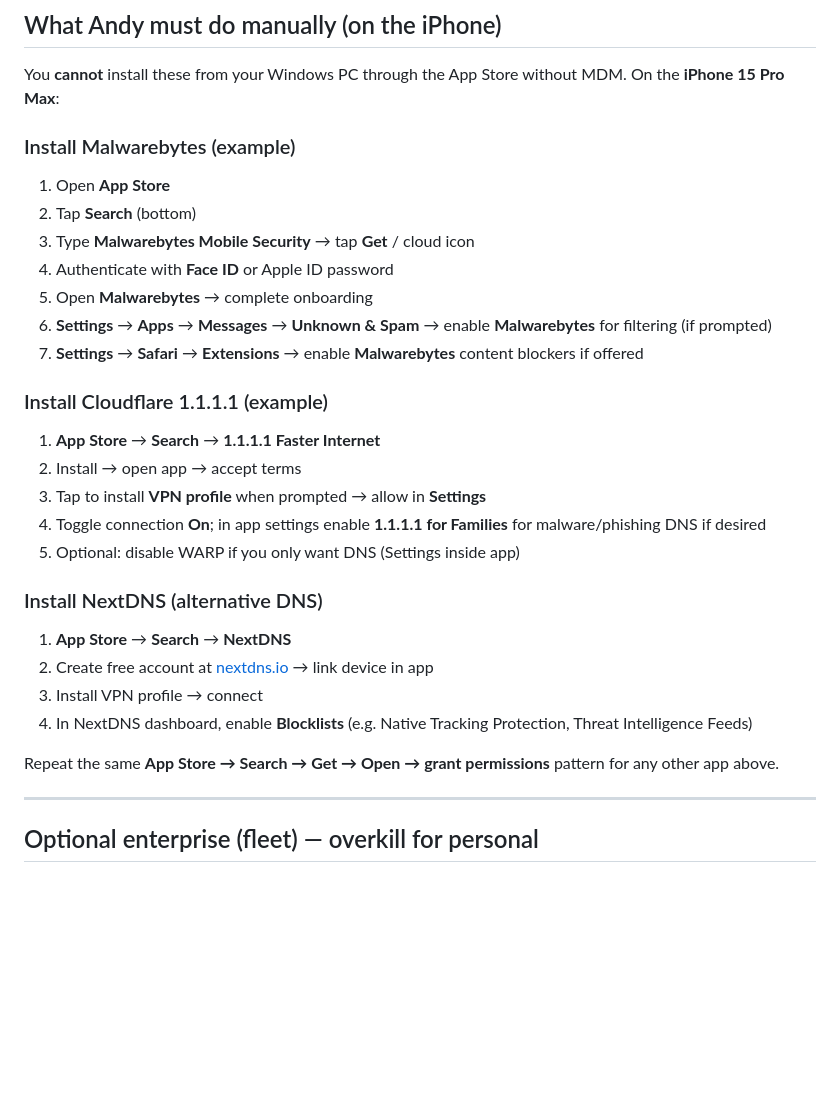
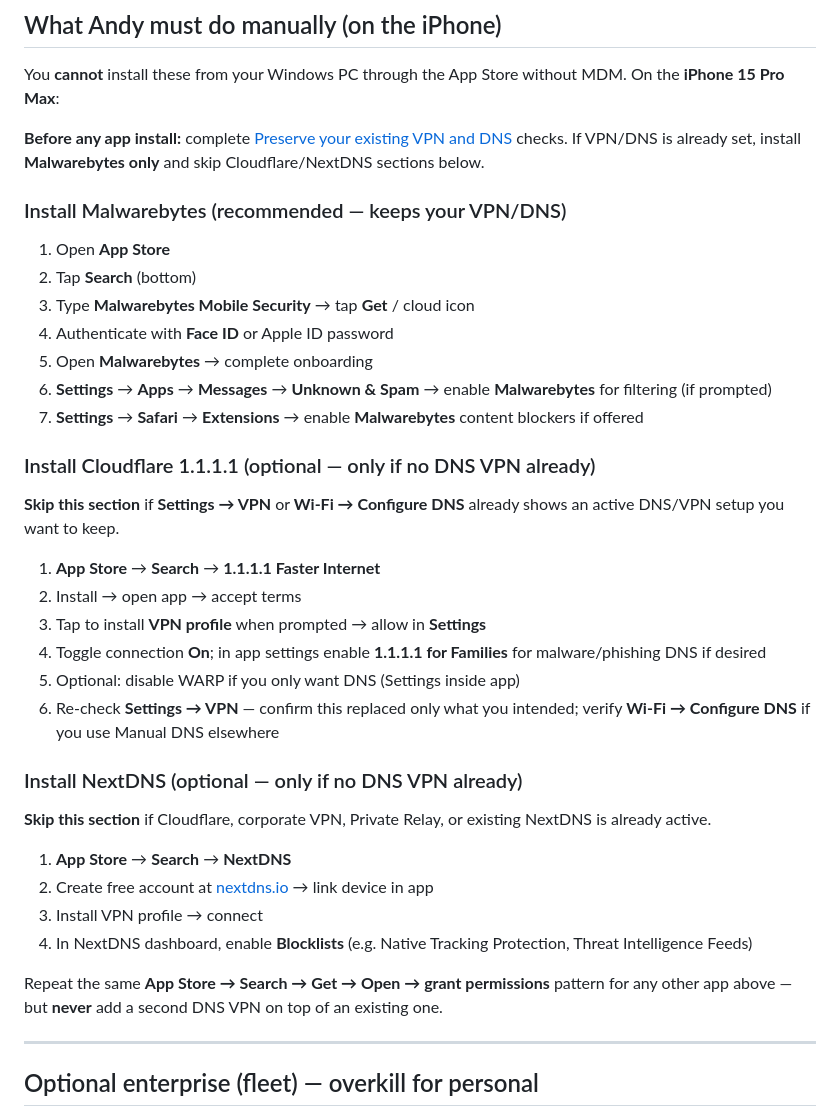
Before and after one commit to salvador-Data/cyberThreatGotchi, a Markdown page: docs/IPHONE_HARDENING.md, the part around one of its changes. Rendered like a GitHub page; blank space fills up the shorter version.

```diff
--- a/docs/IPHONE_HARDENING.md
+++ b/docs/IPHONE_HARDENING.md
@@ -207,7 +269,9 @@ These apps **supplement** Settings—they do **not** replace Apple’s platform
 
 You **cannot** install these from your Windows PC through the App Store without MDM. On the **iPhone 15 Pro Max**:
 
-### Install Malwarebytes (example)
+**Before any app install:** complete [Preserve your existing VPN and DNS](#preserve-your-existing-vpn-and-dns-read-before-installing-apps) checks. If VPN/DNS is already set, install **Malwarebytes only** and skip Cloudflare/NextDNS sections below.
+
+### Install Malwarebytes (recommended — keeps your VPN/DNS)
 
 1. Open **App Store**
 2. Tap **Search** (bottom)
@@ -217,22 +281,27 @@ You **cannot** install these from your Windows PC through the App Store without
 6. **Settings** → **Apps** → **Messages** → **Unknown & Spam** → enable **Malwarebytes** for filtering (if prompted)
 7. **Settings** → **Safari** → **Extensions** → enable **Malwarebytes** content blockers if offered
 
-### Install Cloudflare 1.1.1.1 (example)
+### Install Cloudflare 1.1.1.1 (optional — only if no DNS VPN already)
+
+**Skip this section** if **Settings → VPN** or **Wi‑Fi → Configure DNS** already shows an active DNS/VPN setup you want to keep.
 
 1. **App Store** → **Search** → **1.1.1.1 Faster Internet**
 2. Install → open app → accept terms
 3. Tap to install **VPN profile** when prompted → allow in **Settings**
 4. Toggle connection **On**; in app settings enable **1.1.1.1 for Families** for malware/phishing DNS if desired
 5. Optional: disable WARP if you only want DNS (Settings inside app)
+6. Re-check **Settings → VPN** — confirm this replaced only what you intended; verify **Wi‑Fi → Configure DNS** if you use Manual DNS elsewhere
 
-### Install NextDNS (alternative DNS)
+### Install NextDNS (optional — only if no DNS VPN already)
+
+**Skip this section** if Cloudflare, corporate VPN, Private Relay, or existing NextDNS is already active.
 
 1. **App Store** → **Search** → **NextDNS**
 2. Create free account at [nextdns.io](https://nextdns.io) → link device in app
 3. Install VPN profile → connect
 4. In NextDNS dashboard, enable **Blocklists** (e.g. Native Tracking Protection, Threat Intelligence Feeds)
 
-Repeat the same **App Store → Search → Get → Open → grant permissions** pattern for any other app above.
+Repeat the same **App Store → Search → Get → Open → grant permissions** pattern for any other app above — but **never** add a second DNS VPN on top of an existing one.
 
 ---
 
```
Also changed, not shown: other parts of docs/IPHONE_HARDENING.md (+77 -12 lines).
